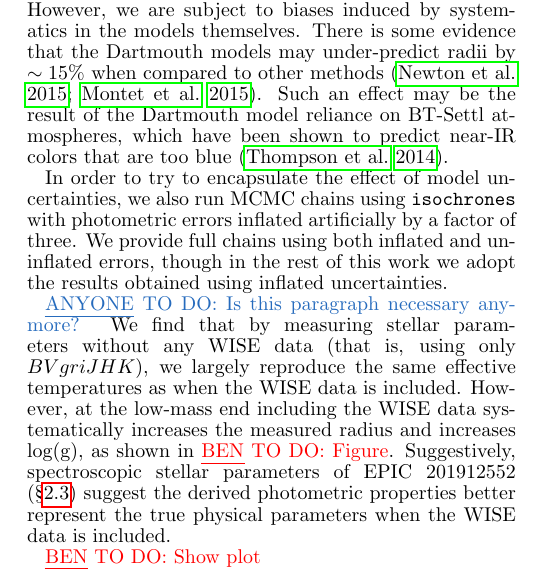
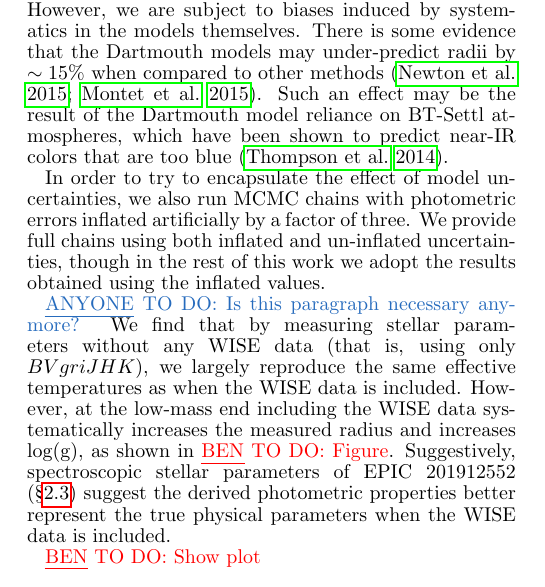
Before and after one commit to benmontet/k2-characterization, a LaTeX document (ms.tex): part of one column of page 2 of 12, cut so that both start at the same text. Compiled offline with pdfLaTeX; a missing bibliography style is replaced by a similar one.

Commit message:
stellar models

```diff
--- a/ms.tex
+++ b/ms.tex
@@ -316,10 +316,10 @@ atmospheres, which have been shown to predict near-IR colors that are too blue
 \citep{Thompson14}.
 
 In order to try to encapsulate the effect of model uncertainties, we also run
-MCMC chains using \texttt{isochrones} with photometric errors inflated
-artificially by a factor of three.  We provide full chains using both
-inflated and un-inflated errors, though in the rest of this work we adopt
-the results obtained using inflated uncertainties.
+MCMC chains with photometric errors inflated artificially by a factor of three.
+We provide full chains using both inflated and un-inflated uncertainties,
+though in the rest of this work we adopt
+the results obtained using the inflated values.
 
 \anytodo{Is this paragraph necessary anymore?}
 We find that by measuring stellar parameters without any WISE data (that is, using
```
